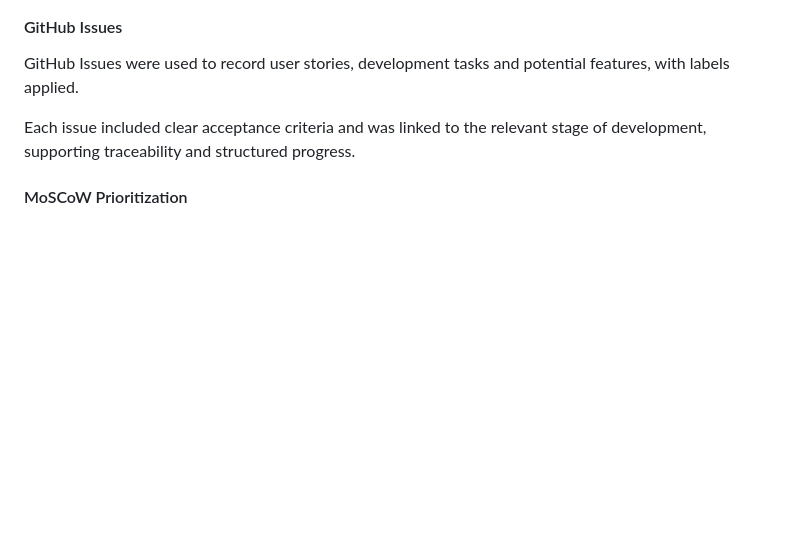
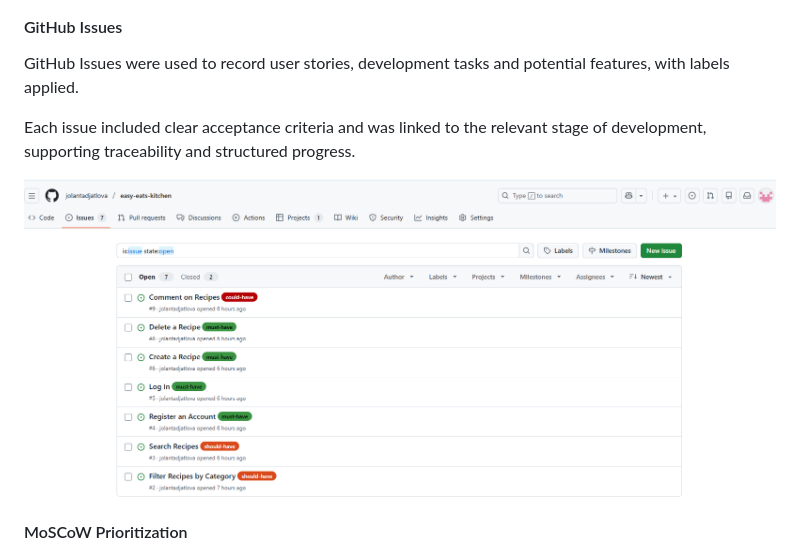
Before and after one commit to jolantadjatlova/easy-eats-kitchen, a Markdown page: README.md, the part around the change. Rendered like a GitHub page; pictures changed too: docs/easy-eats-github-issues.png (added); blank space fills up the shorter version.

Commit message:
Add GitHub Issues evidence to Agile Development section

```diff
--- a/README.md
+++ b/README.md
@@ -332,6 +332,8 @@ GitHub Issues were used to record user stories, development tasks and potential
 
 Each issue included clear acceptance criteria and was linked to the relevant stage of development, supporting traceability and structured progress.
 
+![GitHub Issues](docs/easy-eats-github-issues.png)
+
 #### MoSCoW Prioritization
 
 The MoSCoW prioritisation method was used to classify tasks as Must Have, Should Have, Could Have, or Won’t Have. This helped ensure that essential functionality was delivered within the project timeframe while allowing flexibility for future enhancements.
```
